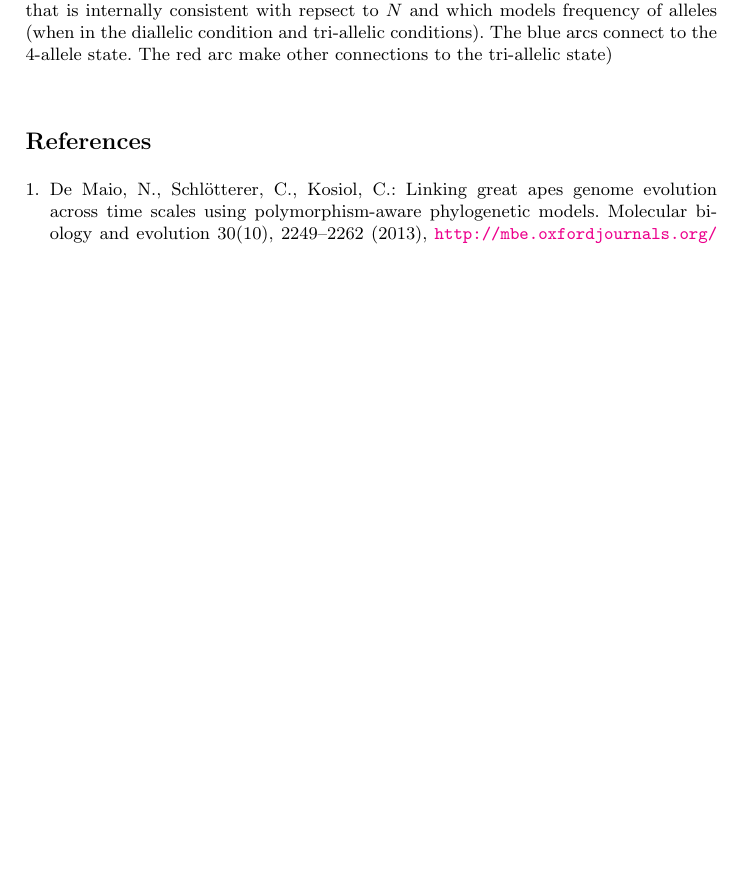
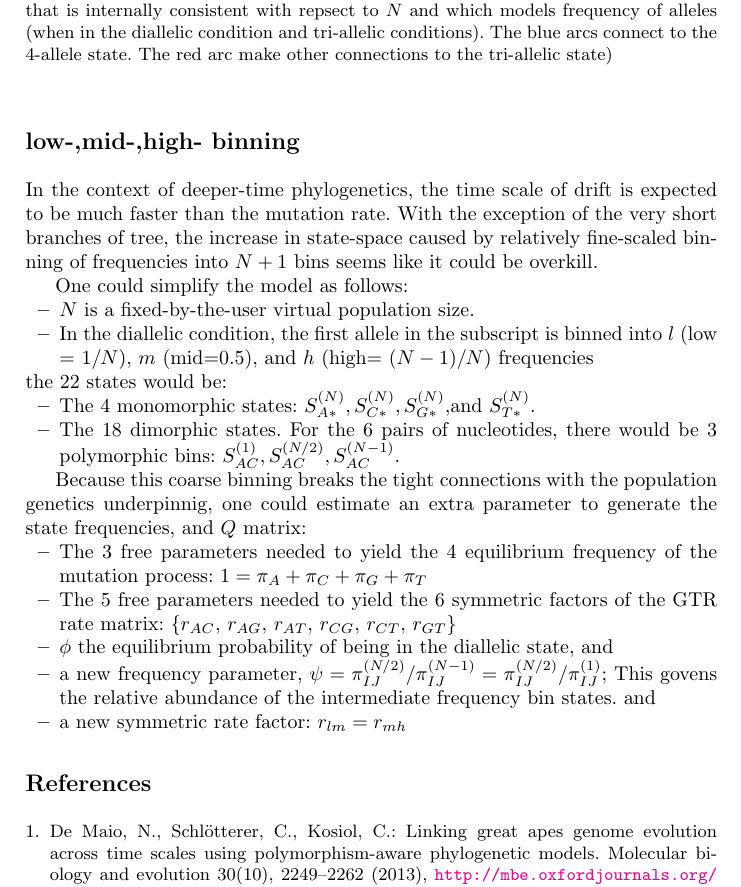
Before and after one commit to mtholder/pomo-like-model, a LaTeX paper (doc/pomo.tex): part of page 10 of 10 before the commit and part of page 10 of 11 after it, cut so that both start at the same text, the shorter picture padded with empty space. Compiled offline with pdfLaTeX.

Commit message:
data-driven parameterization notes

```diff
--- a/doc/pomo.tex
+++ b/doc/pomo.tex
@@ -406,6 +406,35 @@ Table \ref{taxonomy} shows a taxonomy of \pomo-like models with the following co
     \end{center}
 \end{figure}
 
+\newpage
+\section*{low-,mid-,high- binning}
+In the context of deeper-time phylogenetics, the time scale of drift
+    is expected to be much faster than the mutation rate.
+With the exception of the very short branches of tree, the increase
+    in state-space caused by relatively fine-scaled binning of frequencies
+    into $N+1$ bins seems like it could be overkill.
+
+One could simplify the model as follows:
+\begin{compactitem}
+    \item $N$ is a fixed-by-the-user virtual population size.
+    \item In the diallelic condition, the first allele in the subscript is binned into $l$ (low = $1/N$), $m$ (mid=0.5), and $h$ (high= $(N-1)/N$) frequencies
+\end{compactitem}
+the 22 states would be:
+\begin{compactitem}
+    \item The 4 monomorphic states: $S_{A\ast}^{(N)}, S_{C\ast}^{(N)}, S_{G\ast}^{(N)}, $and $ S_{T\ast}^{(N)}$.
+    \item The 18 dimorphic states. For the 6 pairs of nucleotides, there would be 3 polymorphic bins: $S_{AC}^{(1)}, S_{AC}^{(N/2)}, S_{AC}^{(N-1)}$.
+\end{compactitem}
+
+
+Because this coarse binning breaks the tight connections with the population genetics underpinnig, one could estimate an extra parameter to generate the state frequencies, and $Q$ matrix:
+\begin{compactitem}
+    \item The 3 free parameters needed to yield the 4 equilibrium frequency of the mutation process: $1 = \pi_A + \pi_C + \pi_G + \pi_T$
+    \item The 5 free parameters needed to yield the 6 symmetric factors of the GTR rate matrix:  $\{r_{AC}$, $r_{AG}$, $r_{AT}$, $r_{CG}$, $r_{CT}$, $r_{GT}\}$
+    \item $\phi$ the equilibrium probability of being in the diallelic state, and
+    \item a new frequency parameter, $\psi = \pi_{IJ}^{(N/2)}/\pi_{IJ}^{(N-1)} = \pi_{IJ}^{(N/2)}/\pi_{IJ}^{(1)}$; This govens the relative abundance of the intermediate frequency bin states. and
+    \item a new symmetric rate factor: $r_{lm} = r_{mh}$
+\end{compactitem}
+
 \bibliographystyle{splncs03}
 \bibliography{pomo}
 
```
